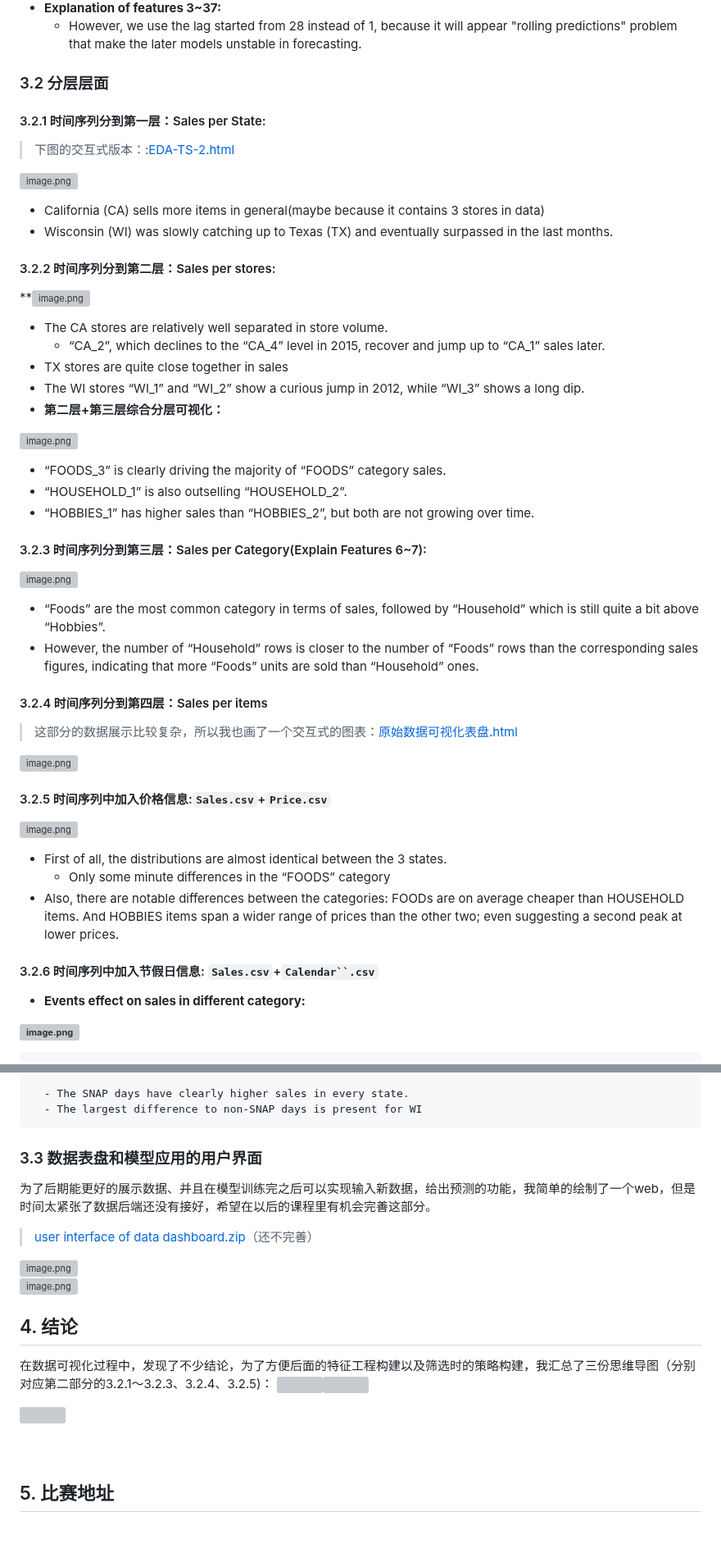
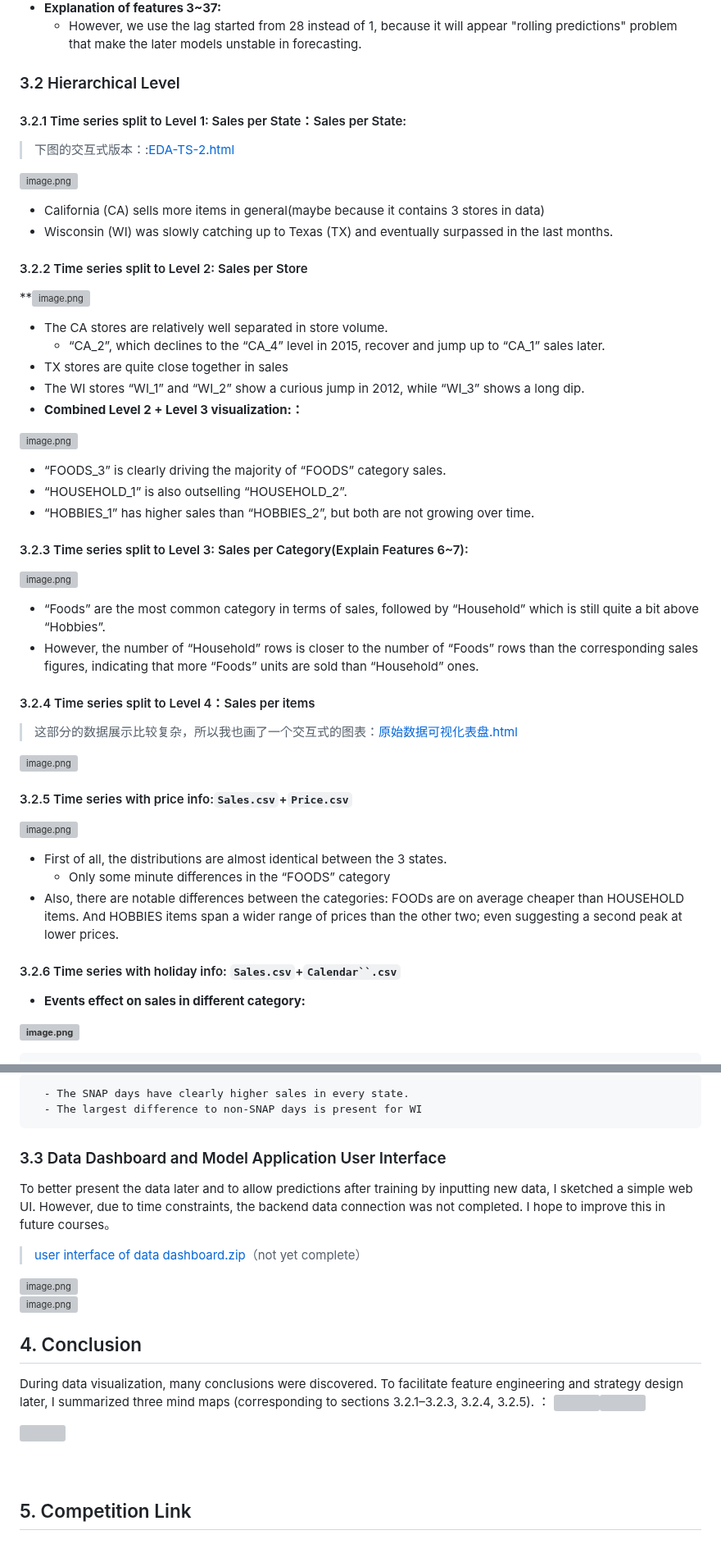
Before and after one commit to Tongzhoutz/sales-forecasting, a Markdown page: README.md, 2 parts joined by grey strips. Shown at 82% size. Rendered like a GitHub page; grey boxes are pictures that could not be loaded.

```diff
--- a/README.md
+++ b/README.md
@@ -73,9 +73,9 @@ We draw many plots to find the patterns of data. The following 3 mindmaps are a
 
 
 <a name="tWkWk"></a>
-### 3.2 分层层面
+### 3.2 Hierarchical Level
 <a name="5gVvT"></a>
-#### 3.2.1 时间序列分到第一层：Sales per State:
+#### 3.2.1 Time series split to Level 1: Sales per State：Sales per State:
 > 下图的交互式版本：:[EDA-TS-2.html](https://www.yuque.com/attachments/yuque/0/2020/html/1301375/1591865951130-90976827-e710-4736-864b-109c5a10206d.html?_lake_card=%7B%22uid%22%3A%221589426278334-0%22%2C%22src%22%3A%22https%3A%2F%2Fwww.yuque.com%2Fattachments%2Fyuque%2F0%2F2020%2Fhtml%2F1301375%2F1591865951130-90976827-e710-4736-864b-109c5a10206d.html%22%2C%22name%22%3A%22EDA-TS-2.html%22%2C%22size%22%3A4703440%2C%22type%22%3A%22text%2Fhtml%22%2C%22ext%22%3A%22html%22%2C%22progress%22%3A%7B%22percent%22%3A99%7D%2C%22status%22%3A%22done%22%2C%22percent%22%3A0%2C%22id%22%3A%22qYsxS%22%2C%22refSrc%22%3A%22https%3A%2F%2Fwww.yuque.com%2Fattachments%2Fyuque%2F0%2F2020%2Fhtml%2F1301375%2F1591865951130-90976827-e710-4736-864b-109c5a10206d.html%22%2C%22card%22%3A%22file%22%7D)
 
 ![image.png](https://cdn.nlark.com/yuque/0/2020/png/1301375/1589426131961-5866acbb-53b3-41b4-ad33-63df7817f975.png#align=left&display=inline&height=250&margin=%5Bobject%20Object%5D&name=image.png&originHeight=832&originWidth=1540&size=262729&status=done&style=none&width=463)
@@ -83,14 +83,14 @@ We draw many plots to find the patterns of data. The following 3 mindmaps are a
    - California (CA) sells more items in general(maybe because it contains 3 stores in data)
    - Wisconsin (WI) was slowly catching up to Texas (TX) and eventually surpassed in the last months.
 <a name="jpewh"></a>
-#### 3.2.2 时间序列分到第二层：Sales per stores:
+#### 3.2.2 Time series split to Level 2: Sales per Store
 **![image.png](https://cdn.nlark.com/yuque/0/2020/png/1301375/1589429484299-75ebadaa-f7ad-47a1-8850-0893de7317ab.png#align=left&display=inline&height=250&margin=%5Bobject%20Object%5D&name=image.png&originHeight=826&originWidth=1534&size=182506&status=done&style=none&width=464)
 
    - The CA stores are relatively well separated in store volume.
       - “CA_2”, which declines to the “CA_4” level in 2015, recover and jump up to “CA_1” sales later.
    - TX stores are quite close together in sales
    - The WI stores “WI_1” and “WI_2” show a curious jump in 2012, while “WI_3” shows a long dip.
-- **第二层+第三层综合分层可视化：**
+- **Combined Level 2 + Level 3 visualization:：**
 
 ![image.png](https://cdn.nlark.com/yuque/0/2020/png/1301375/1589445331729-09b0d73e-482c-427d-8ca6-f2c2347ae521.png#align=left&display=inline&height=269&margin=%5Bobject%20Object%5D&name=image.png&originHeight=920&originWidth=1632&size=137327&status=done&style=none&width=478)
 
@@ -98,26 +98,26 @@ We draw many plots to find the patterns of data. The following 3 mindmaps are a
    - “HOUSEHOLD_1” is also outselling “HOUSEHOLD_2”.
    - “HOBBIES_1” has higher  sales  than “HOBBIES_2”, but both are not growing over time.
 <a name="Lu7Yv"></a>
-#### 3.2.3 时间序列分到第三层：Sales per Category(Explain Features 6~7):
+#### 3.2.3 Time series split to Level 3: Sales per Category(Explain Features 6~7):
 ![image.png](https://cdn.nlark.com/yuque/0/2020/png/1301375/1589428660440-b5a1c01c-e8be-4283-8690-925103861597.png#align=left&display=inline&height=250&margin=%5Bobject%20Object%5D&name=image.png&originHeight=832&originWidth=1540&size=267917&status=done&style=none&width=463)
 
    - “Foods” are the most common category in terms of sales, followed by “Household” which is still quite a bit above “Hobbies”.
    - However, the number of “Household” rows is closer to the number of “Foods” rows than the corresponding sales figures, indicating that more “Foods” units are sold than “Household” ones.
 <a name="7VEYb"></a>
-#### 3.2.4 时间序列分到第四层：Sales per items
+#### 3.2.4 Time series split to Level 4：Sales per items
 > 这部分的数据展示比较复杂，所以我也画了一个交互式的图表：[原始数据可视化表盘.html](https://www.yuque.com/attachments/yuque/0/2020/html/1301375/1591867686159-dfcb0d9d-b404-4ae1-a835-b36a63606004.html?_lake_card=%7B%22uid%22%3A%221591867609805-0%22%2C%22src%22%3A%22https%3A%2F%2Fwww.yuque.com%2Fattachments%2Fyuque%2F0%2F2020%2Fhtml%2F1301375%2F1591867686159-dfcb0d9d-b404-4ae1-a835-b36a63606004.html%22%2C%22name%22%3A%22%E5%8E%9F%E5%A7%8B%E6%95%B0%E6%8D%AE%E5%8F%AF%E8%A7%86%E5%8C%96%E8%A1%A8%E7%9B%98.html%22%2C%22size%22%3A19503553%2C%22type%22%3A%22text%2Fhtml%22%2C%22ext%22%3A%22html%22%2C%22progress%22%3A%7B%22percent%22%3A99%7D%2C%22status%22%3A%22done%22%2C%22percent%22%3A0%2C%22id%22%3A%22HcEiF%22%2C%22card%22%3A%22file%22%7D)
 
 ![image.png](https://cdn.nlark.com/yuque/0/2020/png/1301375/1591867583376-65735197-fb19-4bc1-9016-15362ab104a9.png#align=left&display=inline&height=481&margin=%5Bobject%20Object%5D&name=image.png&originHeight=962&originWidth=2794&size=441102&status=done&style=none&width=1397)
 
 <a name="du12W"></a>
-#### 3.2.5 时间序列中加入价格信息:`Sales.csv`+`Price.csv`
+#### 3.2.5 Time series with price info:`Sales.csv`+`Price.csv`
 ![image.png](https://cdn.nlark.com/yuque/0/2020/png/1301375/1589432912400-707d8428-ed49-4c0f-97e5-fcf838da6951.png#align=left&display=inline&height=275&margin=%5Bobject%20Object%5D&name=image.png&originHeight=832&originWidth=1540&size=252160&status=done&style=none&width=509)
 
    - First of all, the distributions are almost identical between the 3 states.
       - Only some minute differences in the “FOODS” category
    - Also, there are notable differences between the categories: FOODs are on average cheaper than HOUSEHOLD items. And HOBBIES items span a wider range of prices than the other two; even suggesting a second peak at lower prices.
 <a name="ZoB4k"></a>
-#### 3.2.6 时间序列中加入节假日信息: `Sales.csv`+`Calendar``.csv`
+#### 3.2.6 Time series with holiday info: `Sales.csv`+`Calendar``.csv`
 
    - **Events effect on sales in different category:**
 
@@ -141,14 +141,15 @@ We draw many plots to find the patterns of data. The following 3 mindmaps are a
       - The SNAP days have clearly higher sales in every state.
       - The largest difference to non-SNAP days is present for WI
 <a name="NcLJf"></a>
-### 3.3 数据表盘和模型应用的用户界面
-为了后期能更好的展示数据、并且在模型训练完之后可以实现输入新数据，给出预测的功能，我简单的绘制了一个web，但是时间太紧张了数据后端还没有接好，希望在以后的课程里有机会完善这部分。
-> [user interface of data dashboard.zip](https://www.yuque.com/attachments/yuque/0/2020/zip/1301375/1591867773806-29de7e50-95c3-439d-8047-16945d9e9868.zip?_lake_card=%7B%22uid%22%3A%221591867749252-0%22%2C%22src%22%3A%22https%3A%2F%2Fwww.yuque.com%2Fattachments%2Fyuque%2F0%2F2020%2Fzip%2F1301375%2F1591867773806-29de7e50-95c3-439d-8047-16945d9e9868.zip%22%2C%22name%22%3A%22user+interface+of+data+dashboard.zip%22%2C%22size%22%3A5720627%2C%22type%22%3A%22application%2Fzip%22%2C%22ext%22%3A%22zip%22%2C%22progress%22%3A%7B%22percent%22%3A99%7D%2C%22status%22%3A%22done%22%2C%22percent%22%3A0%2C%22id%22%3A%22o8hge%22%2C%22card%22%3A%22file%22%7D)（还不完善）
+### 3.3 Data Dashboard and Model Application User Interface
+To better present the data later and to allow predictions after training by inputting new data, I sketched a simple web UI. However, due to time constraints, the backend data connection was not completed. I hope to improve this in future courses。
+> [user interface of data dashboard.zip](https://www.yuque.com/attachments/yuque/0/2020/zip/1301375/1591867773806-29de7e50-95c3-439d-8047-16945d9e9868.zip?_lake_card=%7B%22uid%22%3A%221591867749252-0%22%2C%22src%22%3A%22https%3A%2F%2Fwww.yuque.com%2Fattachments%2Fyuque%2F0%2F2020%2Fzip%2F1301375%2F1591867773806-29de7e50-95c3-439d-8047-16945d9e9868.zip%22%2C%22name%22%3A%22user+interface+of+data+dashboard.zip%22%2C%22size%22%3A5720627%2C%22type%22%3A%22application%2Fzip%22%2C%22ext%22%3A%22zip%22%2C%22progress%22%3A%7B%22percent%22%3A99%7D%2C%22status%22%3A%22done%22%2C%22percent%22%3A0%2C%22id%22%3A%22o8hge%22%2C%22card%22%3A%22file%22%7D)（not yet complete）
 
 ![image.png](https://cdn.nlark.com/yuque/0/2020/png/1301375/1589450981939-3ac0622a-f167-482a-82c9-a326be14d6fd.png#align=left&display=inline&height=394&margin=%5Bobject%20Object%5D&name=image.png&originHeight=1502&originWidth=2844&size=1712622&status=done&style=none&width=746)<br />![image.png](https://cdn.nlark.com/yuque/0/2020/png/1301375/1589588781752-76ba29ae-2f09-4a66-9aa0-117ce54508d9.png#align=left&display=inline&height=1001&margin=%5Bobject%20Object%5D&name=image.png&originHeight=2002&originWidth=3840&size=1844886&status=done&style=none&width=1920)
 <a name="7IJb0"></a>
-## 4. 结论
-在数据可视化过程中，发现了不少结论，为了方便后面的特征工程构建以及筛选时的策略构建，我汇总了三份思维导图（分别对应第二部分的3.2.1～3.2.3、3.2.4、3.2.5)：
+## 4. Conclusion
+During data visualization, many conclusions were discovered. To facilitate feature engineering and strategy design later, I summarized three mind maps (corresponding to sections 3.2.1–3.2.3, 3.2.4, 3.2.5).
+：
 ![](https://cdn.nlark.com/yuque/0/2020/png/1301375/1602431064282-2663aa87-020a-4c06-8303-a00a34df8f27.png)![](https://cdn.nlark.com/yuque/0/2020/png/1301375/1602431063867-75978bc5-a90f-4eda-83b7-d246149f9f9c.png)
 
 ![](https://cdn.nlark.com/yuque/0/2020/png/1301375/1602431063886-2fc9fabc-6c8a-4a37-9419-b833abaeed99.png)<a name="odZSG"></a>
@@ -157,4 +158,4 @@ We draw many plots to find the patterns of data. The following 3 mindmaps are a
 <br />
 
 <a name="iw2bA"></a>
-## 5. 比赛地址
+## 5. Competition Link
```
Also changed, not shown: other parts of README.md (+12 -12 lines).
